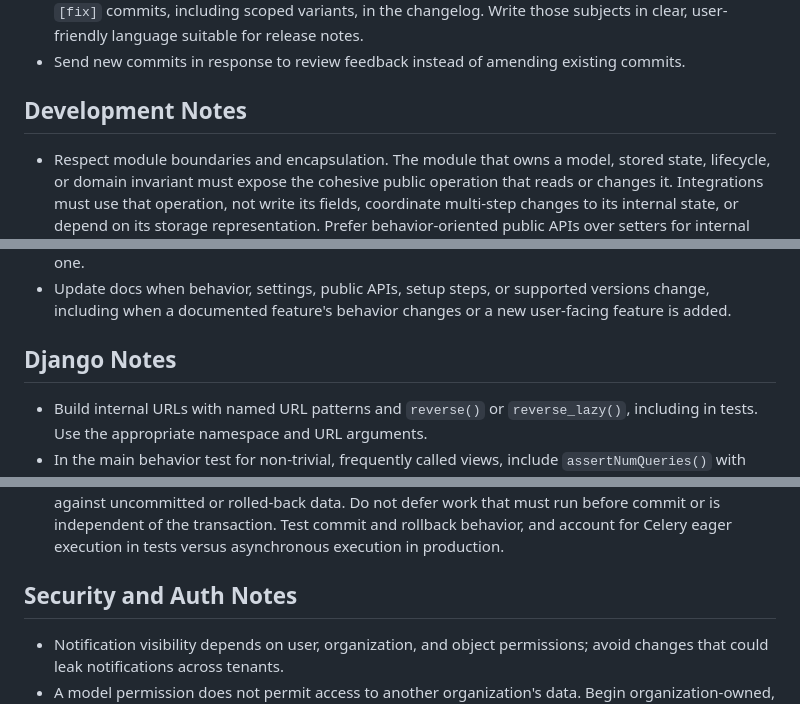
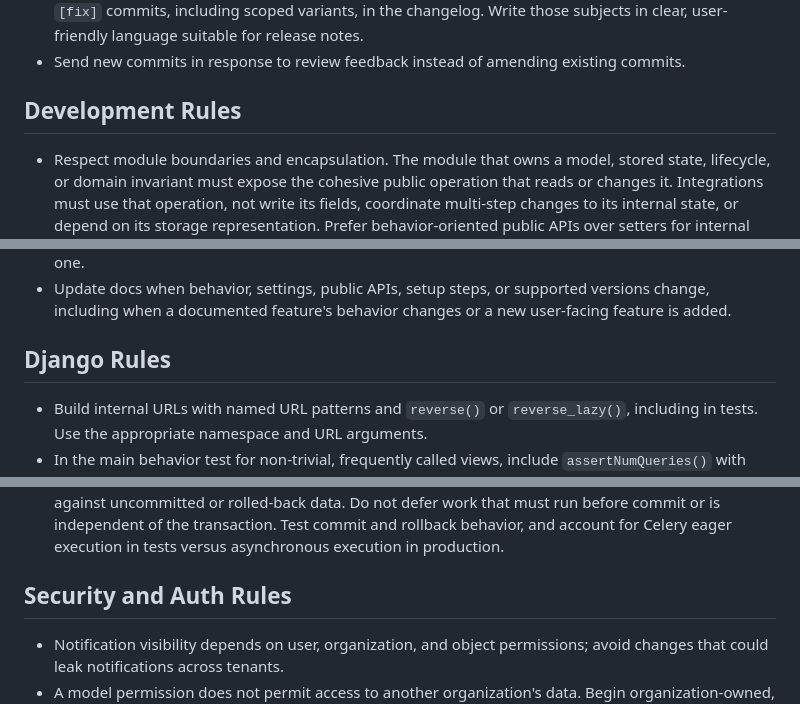
Before and after one commit to openwisp/openwisp-notifications, a Markdown page: AGENTS.md, 3 parts joined by grey strips. Drawn GitHub-style.

Commit message:
[docs] Renamed Notes to Rules for clarity
[skip ci]

```diff
--- a/AGENTS.md
+++ b/AGENTS.md
@@ -49,7 +49,7 @@ If instructions conflict, repository config and CI workflows win first, official
 - Add an explanatory commit body only for substantial changes, new features, or non-obvious bug fixes. The releaser automatically publishes the subject of `[feature]`, `[change]`, `[change!]`, `[deps]`, and `[fix]` commits, including scoped variants, in the changelog. Write those subjects in clear, user-friendly language suitable for release notes.
 - Send new commits in response to review feedback instead of amending existing commits.
 
-## Development Notes
+## Development Rules
 
 - Respect module boundaries and encapsulation. The module that owns a model, stored state, lifecycle, or domain invariant must expose the cohesive public operation that reads or changes it. Integrations must use that operation, not write its fields, coordinate multi-step changes to its internal state, or depend on its storage representation. Prefer behavior-oriented public APIs over setters for internal flags. When an integration needs a missing capability, add it to the owning module with invariant tests, then call it from the integration.
 - `tests/openwisp2/` is the Django test project used by `runtests.py`.
@@ -63,7 +63,7 @@ If instructions conflict, repository config and CI workflows win first, official
 - Before adding a comment or docstring, ask whether it conveys information a reader cannot reasonably infer from clear code, names, and surrounding scope. Add a concise comment when it explains a non-obvious reason, constraint, compatibility or security requirement, side effect, or unavoidable complexity. In opaque syntax or domain-specific code, especially shell scripts, a comment may also explain what the code does. Do not add comments that merely restate adjacent code one-to-one.
 - Update docs when behavior, settings, public APIs, setup steps, or supported versions change, including when a documented feature's behavior changes or a new user-facing feature is added.
 
-## Django Notes
+## Django Rules
 
 - Build internal URLs with named URL patterns and `reverse()` or `reverse_lazy()`, including in tests. Use the appropriate namespace and URL arguments.
 - In the main behavior test for non-trivial, frequently called views, include `assertNumQueries()` with representative data to enforce an intentional query budget and catch N+1 queries. Use `AssertNumQueriesSubTestMixin` from `openwisp_utils.tests` where available: it records the query-count check as a subtest, so subsequent assertions in the method still run. Change the expected count only when the extra queries are necessary and understood.
@@ -72,7 +72,7 @@ If instructions conflict, repository config and CI workflows win first, official
 - Changes to swappable models, tenant isolation, or admin/REST authorization must be covered by both the default package suite and the `SAMPLE_APP=1` integration suite. For authentication changes, require `SAMPLE_APP=1` coverage only when they exercise notification models or APIs; standalone verification-email and admin-login views have package-only coverage.
 - When a Celery task, notification, cache invalidation, or other external side effect depends on database changes made in the current transaction, register it with `transaction.on_commit()` so it cannot run against uncommitted or rolled-back data. Do not defer work that must run before commit or is independent of the transaction. Test commit and rollback behavior, and account for Celery eager execution in tests versus asynchronous execution in production.
 
-## Security and Auth Notes
+## Security and Auth Rules
 
 - Notification visibility depends on user, organization, and object permissions; avoid changes that could leak notifications across tenants.
 - A model permission does not permit access to another organization's data. Begin organization-owned, parent, and related-object lookups with objects managed by the requester; filters may only narrow that queryset, and writes must reject cross-organization relations.
```
